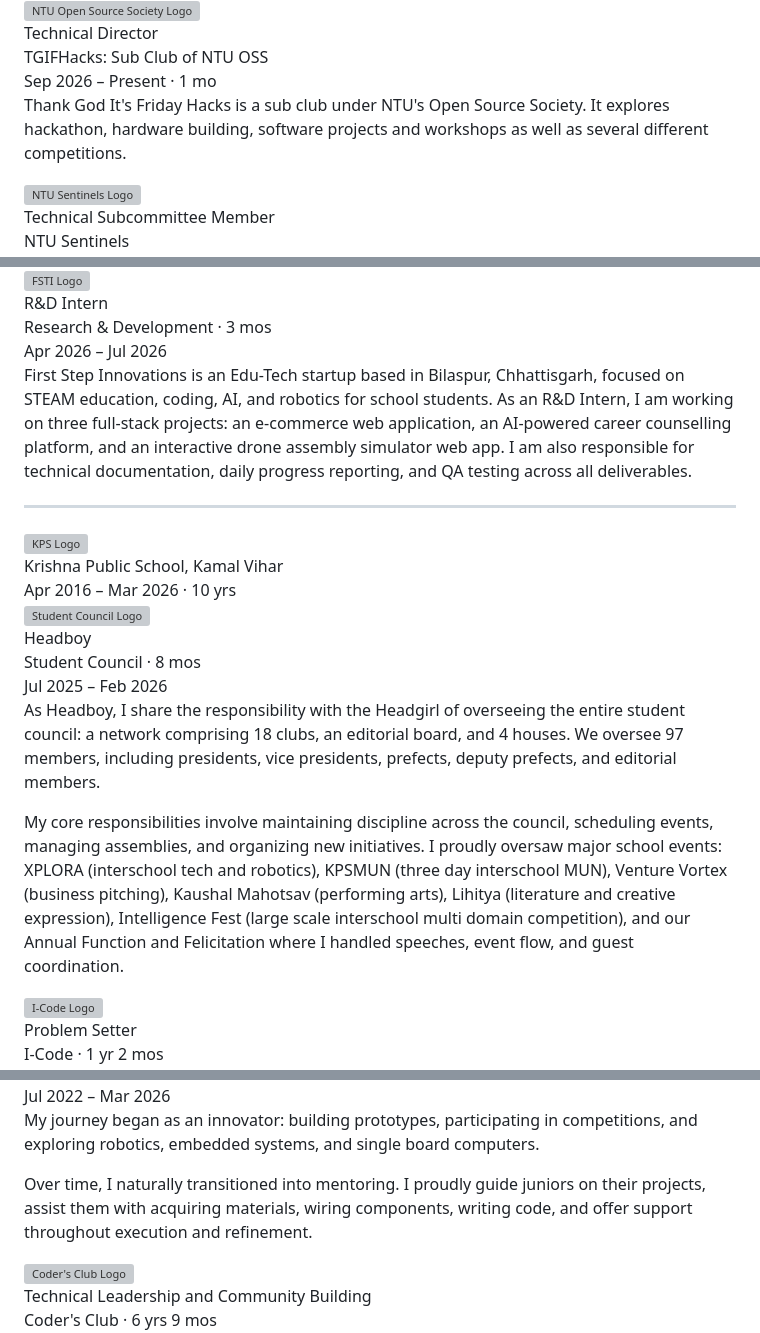
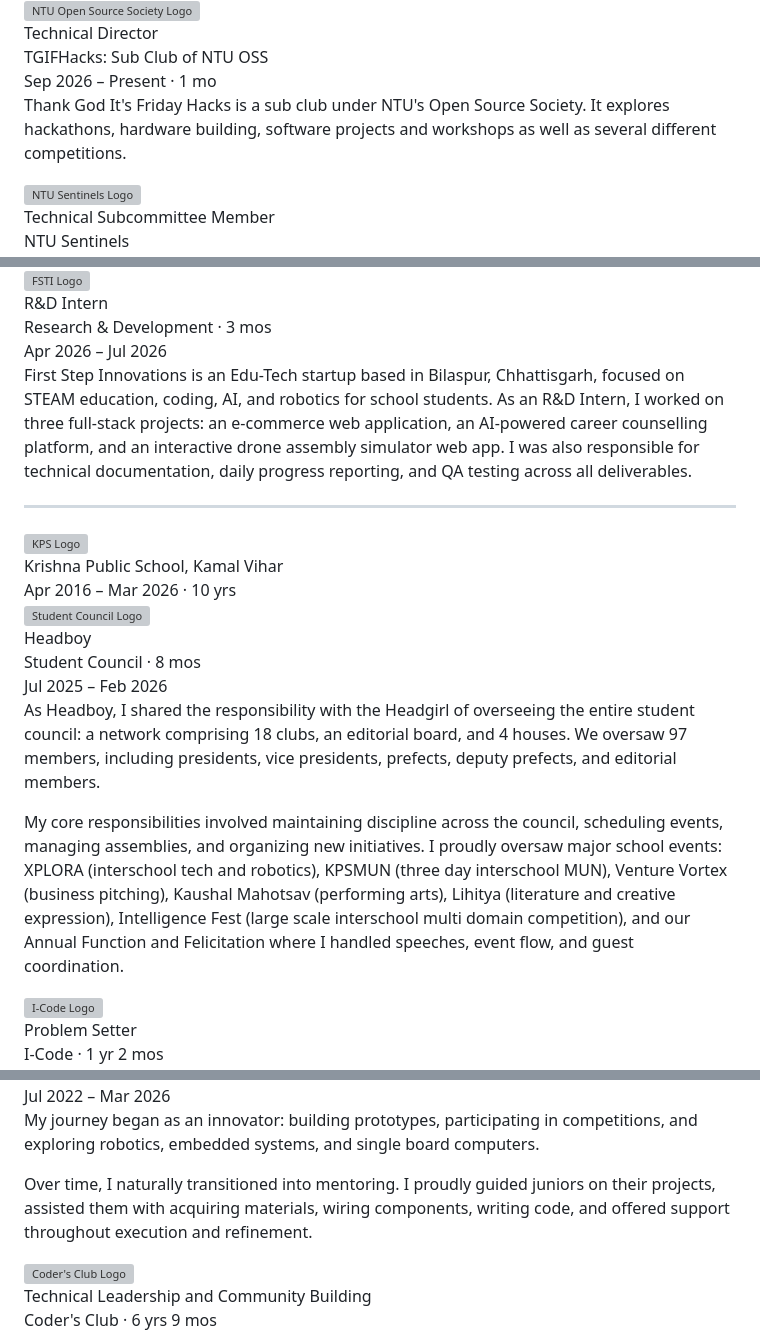
Before and after one commit to manansethia/manansethia.github.io, a Markdown page: _pages/experience.md, 3 parts joined by grey strips. GitHub-like rendering; grey boxes are pictures that could not be loaded.

Commit message:
Exp Update

```diff
--- a/_pages/experience.md
+++ b/_pages/experience.md
@@ -464,7 +464,7 @@ author_profile: true
               <span class="exp-live-duration" data-duration-start="2026-09" data-duration-end="present" data-duration-prefix=" · "> · 1 mo</span>
             </div>
             <div class="exp-desc">
-              <p>Thank God It's Friday Hacks is a sub club under NTU's Open Source Society. It explores hackathon, hardware building, software projects and workshops as well as several different competitions.</p>
+              <p>Thank God It's Friday Hacks is a sub club under NTU's Open Source Society. It explores hackathons, hardware building, software projects and workshops as well as several different competitions.</p>
             </div>
             <div class="exp-images"></div>
           </div>
@@ -583,7 +583,7 @@ author_profile: true
             </div>
             <div class="exp-role-date">Apr 2026 – Jul 2026</div>
             <div class="exp-desc">
-              <p>First Step Innovations is an Edu-Tech startup based in Bilaspur, Chhattisgarh, focused on STEAM education, coding, AI, and robotics for school students. As an R&amp;D Intern, I am working on three full-stack projects: an e-commerce web application, an AI-powered career counselling platform, and an interactive drone assembly simulator web app. I am also responsible for technical documentation, daily progress reporting, and QA testing across all deliverables.</p>
+              <p>First Step Innovations is an Edu-Tech startup based in Bilaspur, Chhattisgarh, focused on STEAM education, coding, AI, and robotics for school students. As an R&amp;D Intern, I worked on three full-stack projects: an e-commerce web application, an AI-powered career counselling platform, and an interactive drone assembly simulator web app. I was also responsible for technical documentation, daily progress reporting, and QA testing across all deliverables.</p>
             </div>
             <div class="exp-images"></div>
           </div>
@@ -614,8 +614,8 @@ author_profile: true
             <div class="exp-role-sub">Student Council · 8 mos</div>
             <div class="exp-role-date">Jul 2025 – Feb 2026</div>
             <div class="exp-desc">
-              <p>As Headboy, I share the responsibility with the Headgirl of overseeing the entire student council: a network comprising 18 clubs, an editorial board, and 4 houses. We oversee 97 members, including presidents, vice presidents, prefects, deputy prefects, and editorial members.</p>
-              <p>My core responsibilities involve maintaining discipline across the council, scheduling events, managing assemblies, and organizing new initiatives. I proudly oversaw major school events: XPLORA (interschool tech and robotics), KPSMUN (three day interschool MUN), Venture Vortex (business pitching), Kaushal Mahotsav (performing arts), Lihitya (literature and creative expression), Intelligence Fest (large scale interschool multi domain competition), and our Annual Function and Felicitation where I handled speeches, event flow, and guest coordination.</p>
+              <p>As Headboy, I shared the responsibility with the Headgirl of overseeing the entire student council: a network comprising 18 clubs, an editorial board, and 4 houses. We oversaw 97 members, including presidents, vice presidents, prefects, deputy prefects, and editorial members.</p>
+              <p>My core responsibilities involved maintaining discipline across the council, scheduling events, managing assemblies, and organizing new initiatives. I proudly oversaw major school events: XPLORA (interschool tech and robotics), KPSMUN (three day interschool MUN), Venture Vortex (business pitching), Kaushal Mahotsav (performing arts), Lihitya (literature and creative expression), Intelligence Fest (large scale interschool multi domain competition), and our Annual Function and Felicitation where I handled speeches, event flow, and guest coordination.</p>
             </div>
             <div class="exp-images"></div>
           </div>
@@ -663,7 +663,7 @@ author_profile: true
             <div class="exp-role-date">Jul 2022 – Mar 2026</div>
             <div class="exp-desc">
               <p>My journey began as an innovator: building prototypes, participating in competitions, and exploring robotics, embedded systems, and single board computers.</p>
-              <p>Over time, I naturally transitioned into mentoring. I proudly guide juniors on their projects, assist them with acquiring materials, wiring components, writing code, and offer support throughout execution and refinement.</p>
+              <p>Over time, I naturally transitioned into mentoring. I proudly guided juniors on their projects, assisted them with acquiring materials, wiring components, writing code, and offered support throughout execution and refinement.</p>
             </div>
             <div class="exp-images"></div>
           </div>
```
Also changed, not shown: other parts of _pages/experience.md (+1 -1 lines).
